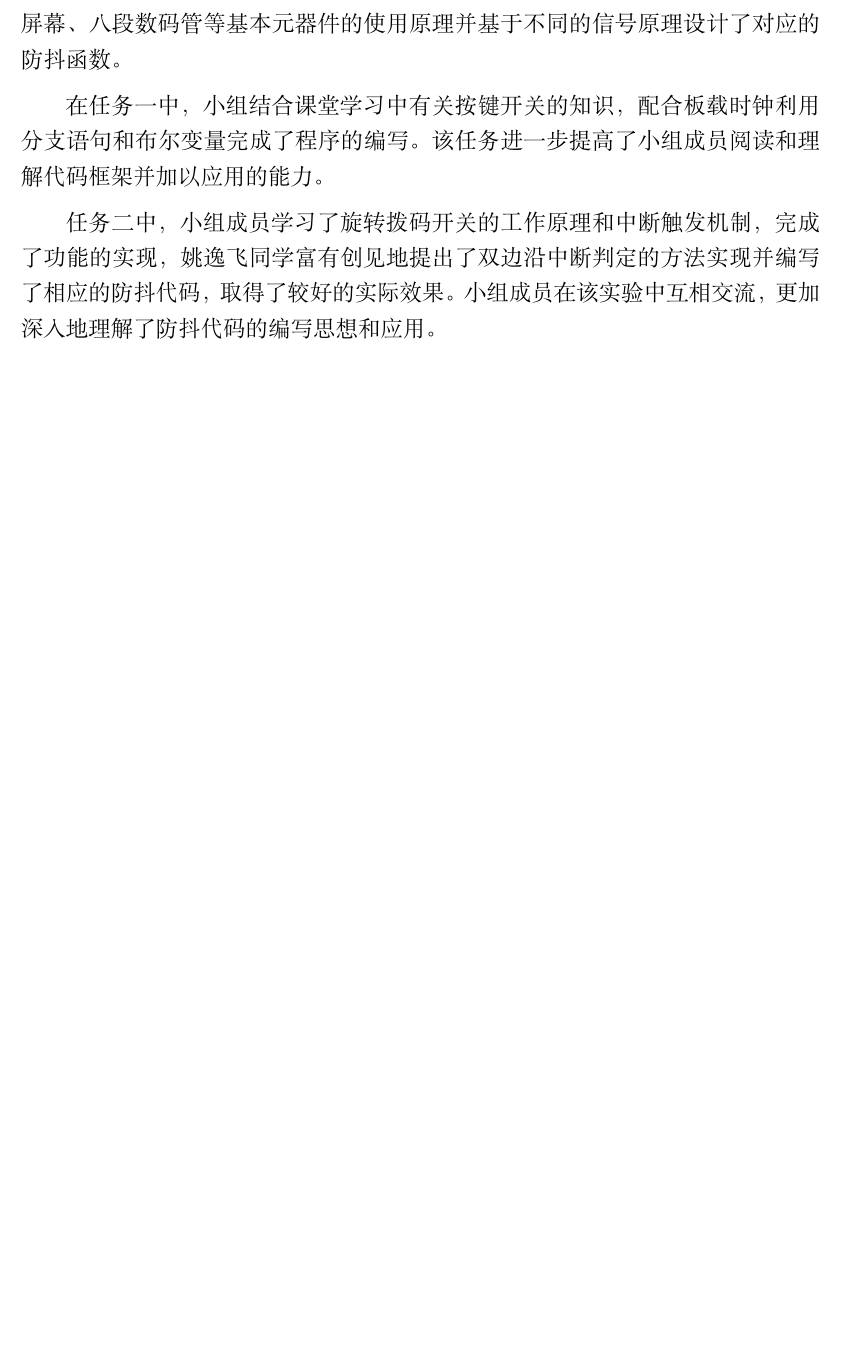
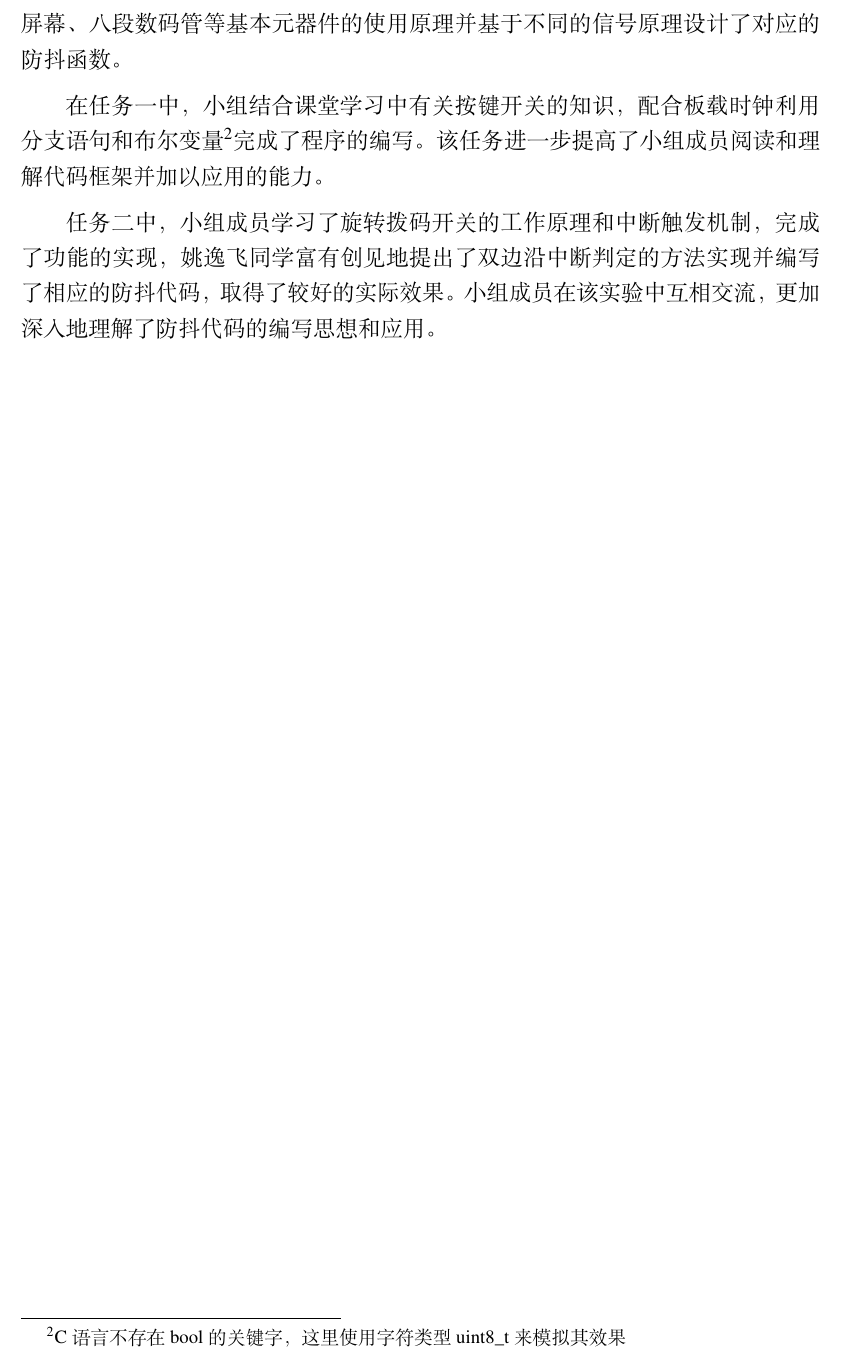
Before and after one commit to B3mylq/GKC_IV-D_04, a LaTeX document (doc/report.tex): part of page 13 of 13, cut so that both start at the same text, the shorter picture padded with empty space. Compiled offline with XeLaTeX.

Commit message:
真的是最后了

```diff
--- a/doc/report.tex
+++ b/doc/report.tex
@@ -320,7 +320,7 @@ label       =   {code:init}
 
 在本次实验中，小组成员分工明确，互帮互助，共同熟悉了基于Cyber-Dorm K66单片机的简单人机交互开发，进一步了解了拨码开关、按键、拨码盘、OLED屏幕、八段数码管等基本元器件的使用原理并基于不同的信号原理设计了对应的防抖函数。
 
-在任务一中，小组结合课堂学习中有关按键开关的知识，配合板载时钟利用分支语句和布尔变量完成了程序的编写。该任务进一步提高了小组成员阅读和理解代码框架并加以应用的能力。
+在任务一中，小组结合课堂学习中有关按键开关的知识，配合板载时钟利用分支语句和布尔变量\footnote{C语言不存在bool的关键字，这里使用字符类型uint8\_t来模拟其效果}完成了程序的编写。该任务进一步提高了小组成员阅读和理解代码框架并加以应用的能力。
 
 任务二中，小组成员学习了旋转拨码开关的工作原理和中断触发机制，完成了功能的实现，姚逸飞同学富有创见地提出了双边沿中断判定的方法实现并编写了相应的防抖代码，取得了较好的实际效果。小组成员在该实验中互相交流，更加深入地理解了防抖代码的编写思想和应用。
 
```
Also changed, not shown: doc/report.pdf, 2 other files.
